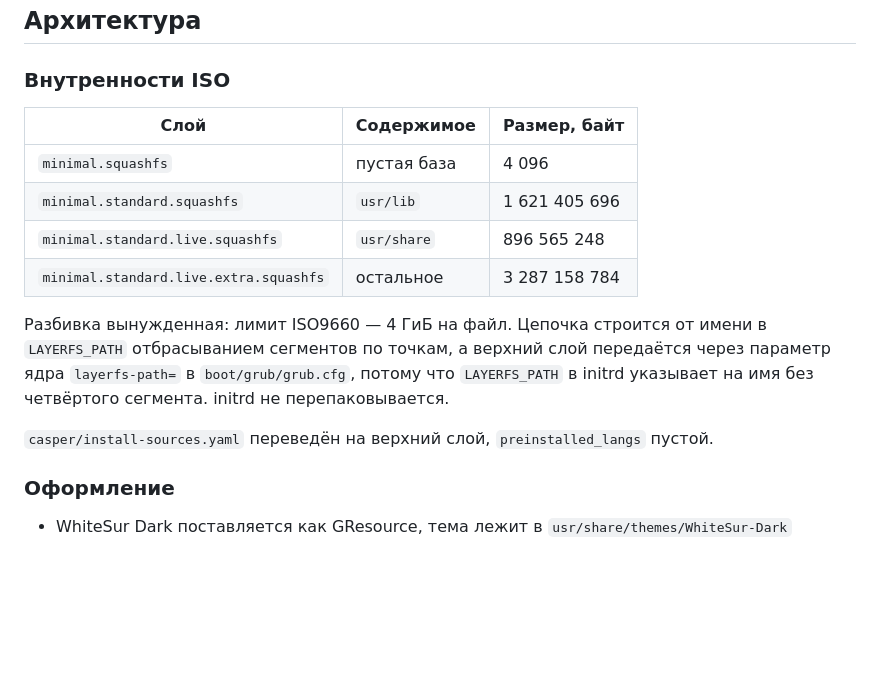
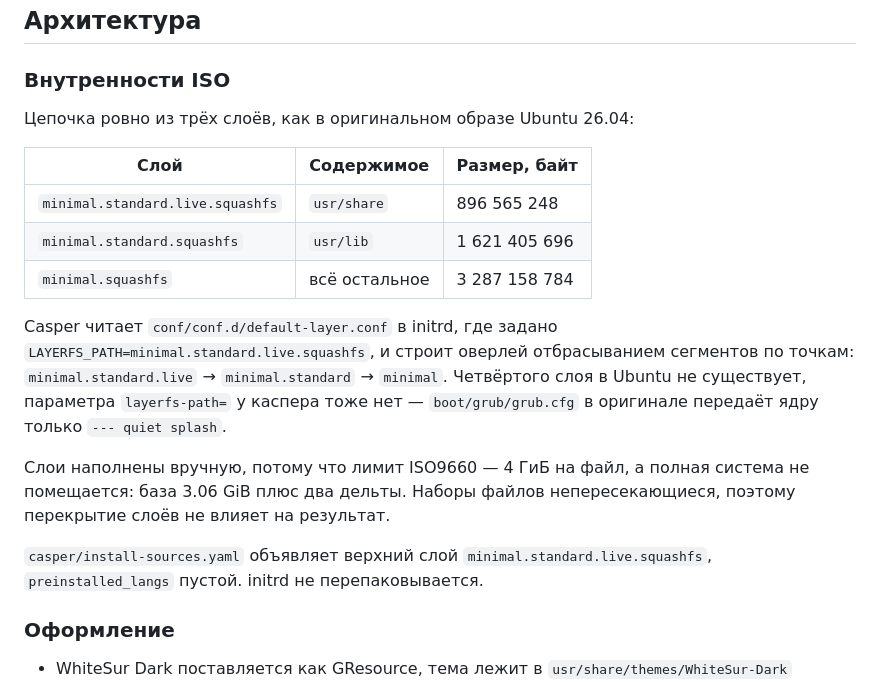
Before and after one commit to lilium-png/AncorOS, a Markdown page: README.md, the part around the change. Rendered like a GitHub page; blank space fills up the shorter version.

Commit message:
Fix layer chain: rename extra layer to minimal.squashfs, drop layerfs-path, document root cause

```diff
--- a/README.md
+++ b/README.md
@@ -75,19 +75,26 @@ VM на базе облачного образа Ubuntu 26.04.
 
 ### Внутренности ISO
 
+Цепочка ровно из трёх слоёв, как в оригинальном образе Ubuntu 26.04:
+
 | Слой | Содержимое | Размер, байт |
 |---|---|---|
-| `minimal.squashfs` | пустая база | 4 096 |
+| `minimal.standard.live.squashfs` | `usr/share` | 896 565 248 |
 | `minimal.standard.squashfs` | `usr/lib` | 1 621 405 696 |
-| `minimal.standard.live.squashfs` | `usr/share` | 896 565 248 |
-| `minimal.standard.live.extra.squashfs` | остальное | 3 287 158 784 |
+| `minimal.squashfs` | всё остальное | 3 287 158 784 |
 
-Разбивка вынужденная: лимит ISO9660 — 4 ГиБ на файл. Цепочка строится от имени
-в `LAYERFS_PATH` отбрасыванием сегментов по точкам, а верхний слой передаётся
-через параметр ядра `layerfs-path=` в `boot/grub/grub.cfg`, потому что `LAYERFS_PATH`
-в initrd указывает на имя без четвёртого сегмента. initrd не перепаковывается.
+Casper читает `conf/conf.d/default-layer.conf` в initrd, где задано
+`LAYERFS_PATH=minimal.standard.live.squashfs`, и строит оверлей отбрасыванием
+сегментов по точкам: `minimal.standard.live` → `minimal.standard` → `minimal`.
+Четвёртого слоя в Ubuntu не существует, параметра `layerfs-path=` у каспера тоже нет —
+`boot/grub/grub.cfg` в оригинале передаёт ядру только `--- quiet splash`.
 
-`casper/install-sources.yaml` переведён на верхний слой, `preinstalled_langs` пустой.
+Слои наполнены вручную, потому что лимит ISO9660 — 4 ГиБ на файл, а полная система
+не помещается: база 3.06 GiB плюс два дельты. Наборы файлов непересекающиеся,
+поэтому перекрытие слоёв не влияет на результат.
+
+`casper/install-sources.yaml` объявляет верхний слой `minimal.standard.live.squashfs`,
+`preinstalled_langs` пустой. initrd не перепаковывается.
 
 ### Оформление
 
```
Also changed, not shown: build-log.md (+88 -0 lines), assets/wallpapers/ancoros-grub-bg.jpg (added), screenshots/01-grub-menu.png (added), screenshots/02-grub-theme.png (added), screenshots/03-loading.png (added), screenshots/04-kernel-init.png (added), 10 other files.
